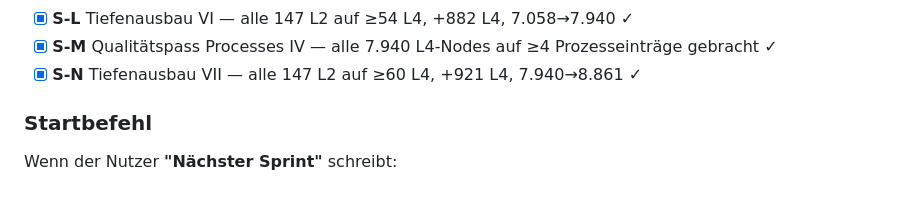
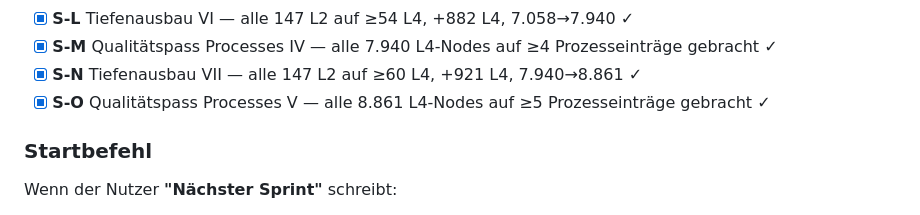
Before and after one commit to daimpad/datenatlas, a Markdown page: CLAUDE.md, the part around the change. GitHub-like rendering.

Commit message:
docs: mark Sprint S-O complete in backlog
https://claude.ai/code/session_01HSfzUArLDQS2sFn8swQncq

```diff
--- a/CLAUDE.md
+++ b/CLAUDE.md
@@ -363,6 +363,7 @@ Sprint-Format (Features):
 - [x] **S-L** Tiefenausbau VI — alle 147 L2 auf ≥54 L4, +882 L4, 7.058→7.940 ✓
 - [x] **S-M** Qualitätspass Processes IV — alle 7.940 L4-Nodes auf ≥4 Prozesseinträge gebracht ✓
 - [x] **S-N** Tiefenausbau VII — alle 147 L2 auf ≥60 L4, +921 L4, 7.940→8.861 ✓
+- [x] **S-O** Qualitätspass Processes V — alle 8.861 L4-Nodes auf ≥5 Prozesseinträge gebracht ✓
 
 ### Startbefehl
 
```
